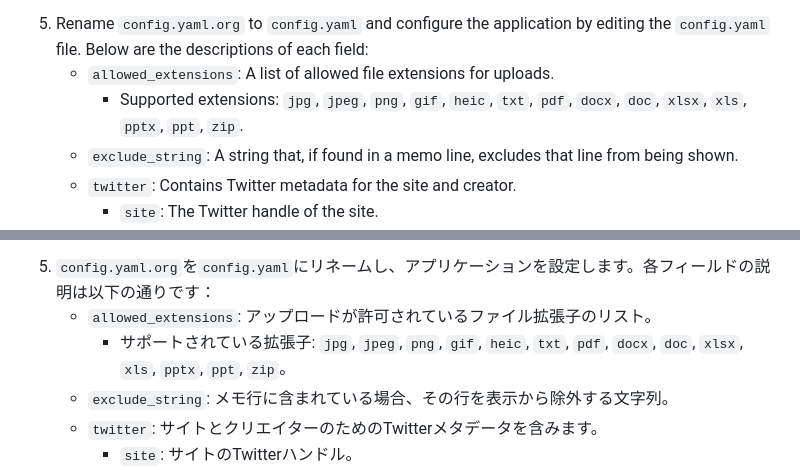
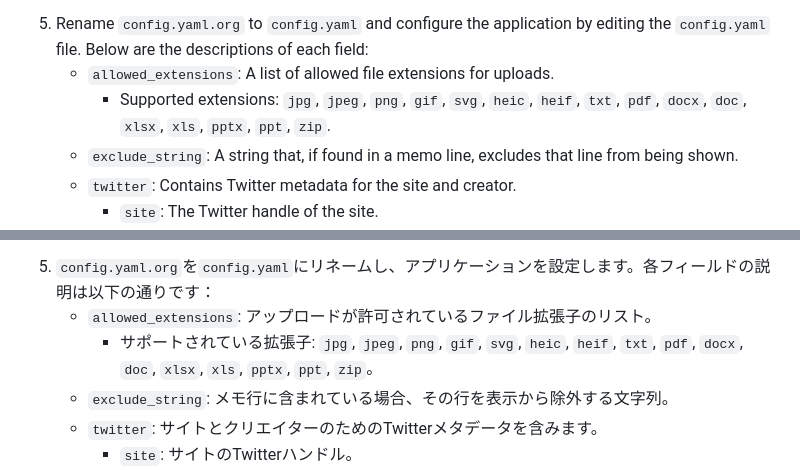
Before and after one commit to daishir0/Papernote, a Markdown page: README.md, 2 parts joined by grey strips. GitHub-like rendering.

Commit message:
docs: README.mdのallowed_extensionsにSVGとHEIFを追加
- 英語版と日本語版の両方でサポート拡張子リストを更新
- svg, heifをサポート拡張子として明記
- config.yaml.orgとの整合性を確保

🤖 Generated with [Claude Code](https://claude.com/claude-code)

Co-Authored-By: Claude <noreply@anthropic.com>

````diff
--- a/README.md
+++ b/README.md
@@ -25,7 +25,7 @@ Papernote is a web application that manages PDF files and their associated notes
    ```
 5. Rename `config.yaml.org` to `config.yaml` and configure the application by editing the `config.yaml` file. Below are the descriptions of each field:
    - `allowed_extensions`: A list of allowed file extensions for uploads.
-     - Supported extensions: `jpg`, `jpeg`, `png`, `gif`, `heic`, `txt`, `pdf`, `docx`, `doc`, `xlsx`, `xls`, `pptx`, `ppt`, `zip`.
+     - Supported extensions: `jpg`, `jpeg`, `png`, `gif`, `svg`, `heic`, `heif`, `txt`, `pdf`, `docx`, `doc`, `xlsx`, `xls`, `pptx`, `ppt`, `zip`.
    - `exclude_string`: A string that, if found in a memo line, excludes that line from being shown.
    - `twitter`: Contains Twitter metadata for the site and creator.
      - `site`: The Twitter handle of the site.
@@ -186,7 +186,7 @@ PapernoteはPDFファイルとそれに関連するメモを管理するウェ
    ```
 5. `config.yaml.org`を`config.yaml`にリネームし、アプリケーションを設定します。各フィールドの説明は以下の通りです：
    - `allowed_extensions`: アップロードが許可されているファイル拡張子のリスト。
-     - サポートされている拡張子: `jpg`, `jpeg`, `png`, `gif`, `heic`, `txt`, `pdf`, `docx`, `doc`, `xlsx`, `xls`, `pptx`, `ppt`, `zip`。
+     - サポートされている拡張子: `jpg`, `jpeg`, `png`, `gif`, `svg`, `heic`, `heif`, `txt`, `pdf`, `docx`, `doc`, `xlsx`, `xls`, `pptx`, `ppt`, `zip`。
    - `exclude_string`: メモ行に含まれている場合、その行を表示から除外する文字列。
    - `twitter`: サイトとクリエイターのためのTwitterメタデータを含みます。
      - `site`: サイトのTwitterハンドル。
````
